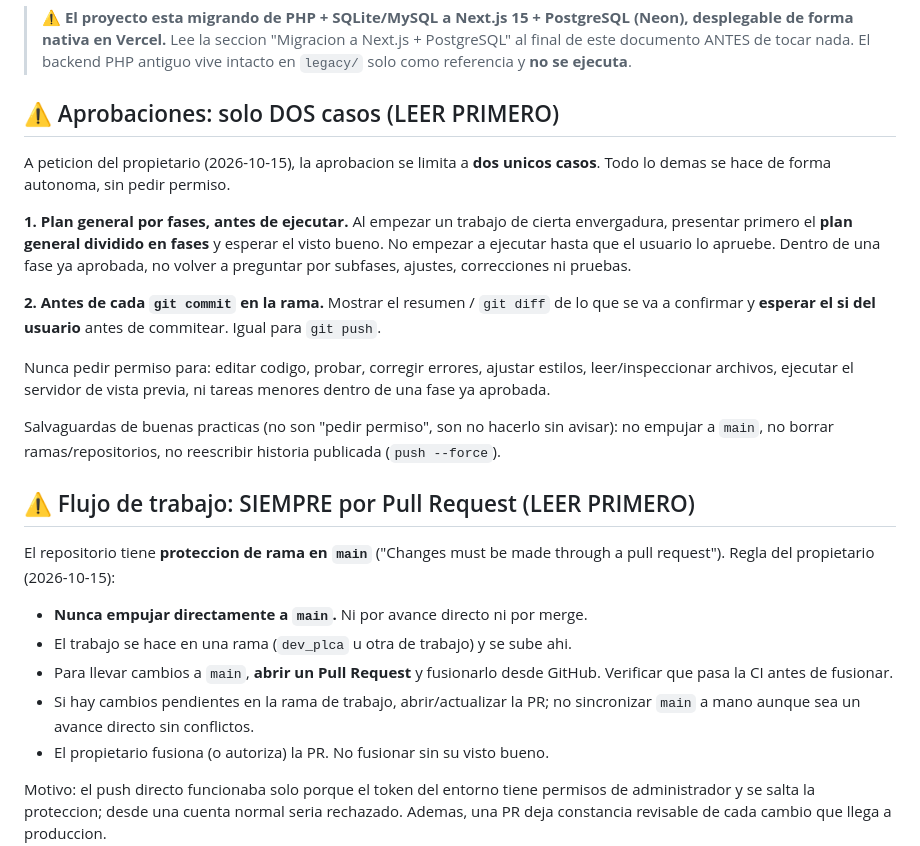
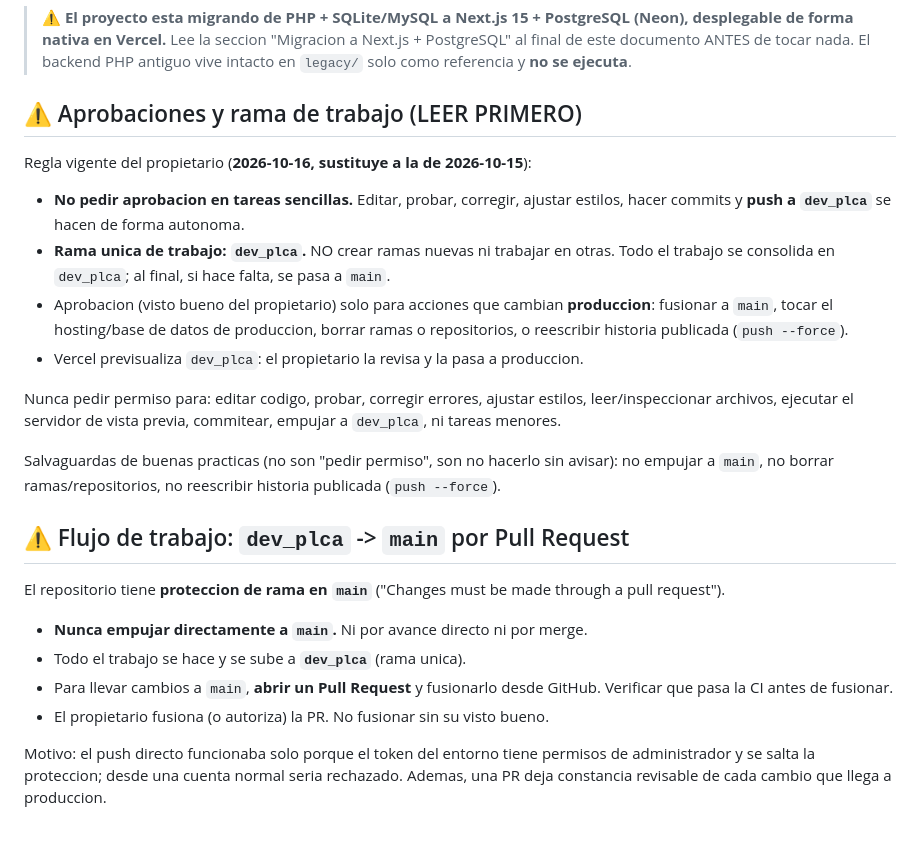
Before and after one commit to pedrocollazo1988/crotulus, a Markdown page: AGENTS.md, the part around the change. GitHub-like rendering.

Commit message:
Documentar politica: rama unica dev_plca y sin aprobacion en tareas sencillas
Co-authored-by: openhands <openhands@all-hands.dev>

```diff
--- a/AGENTS.md
+++ b/AGENTS.md
@@ -8,40 +8,37 @@ Sitio corporativo de C-ROTULUS S.U.R.L.
 > nada. El backend PHP antiguo vive intacto en `legacy/` solo como referencia y
 > **no se ejecuta**.
 
-## ⚠️ Aprobaciones: solo DOS casos (LEER PRIMERO)
+## ⚠️ Aprobaciones y rama de trabajo (LEER PRIMERO)
 
-A peticion del propietario (2026-10-15), la aprobacion se limita a **dos unicos
-casos**. Todo lo demas se hace de forma autonoma, sin pedir permiso.
+Regla vigente del propietario (**2026-10-16, sustituye a la de 2026-10-15**):
 
-**1. Plan general por fases, antes de ejecutar.**
-Al empezar un trabajo de cierta envergadura, presentar primero el **plan general
-dividido en fases** y esperar el visto bueno. No empezar a ejecutar hasta que el
-usuario lo apruebe. Dentro de una fase ya aprobada, no volver a preguntar por
-subfases, ajustes, correcciones ni pruebas.
-
-**2. Antes de cada `git commit` en la rama.**
-Mostrar el resumen / `git diff` de lo que se va a confirmar y **esperar el si del
-usuario** antes de commitear. Igual para `git push`.
+- **No pedir aprobacion en tareas sencillas.** Editar, probar, corregir, ajustar
+  estilos, hacer commits y **push a `dev_plca`** se hacen de forma autonoma.
+- **Rama unica de trabajo: `dev_plca`.** NO crear ramas nuevas ni trabajar en
+  otras. Todo el trabajo se consolida en `dev_plca`; al final, si hace falta, se
+  pasa a `main`.
+- Aprobacion (visto bueno del propietario) solo para acciones que cambian
+  **produccion**: fusionar a `main`, tocar el hosting/base de datos de produccion,
+  borrar ramas o repositorios, o reescribir historia publicada (`push --force`).
+- Vercel previsualiza `dev_plca`: el propietario la revisa y la pasa a produccion.
 
 Nunca pedir permiso para: editar codigo, probar, corregir errores, ajustar
-estilos, leer/inspeccionar archivos, ejecutar el servidor de vista previa, ni
-tareas menores dentro de una fase ya aprobada.
+estilos, leer/inspeccionar archivos, ejecutar el servidor de vista previa,
+commitear, empujar a `dev_plca`, ni tareas menores.
 
 Salvaguardas de buenas practicas (no son "pedir permiso", son no hacerlo sin
 avisar): no empujar a `main`, no borrar ramas/repositorios, no reescribir historia
 publicada (`push --force`).
 
-## ⚠️ Flujo de trabajo: SIEMPRE por Pull Request (LEER PRIMERO)
+## ⚠️ Flujo de trabajo: `dev_plca` -> `main` por Pull Request
 
 El repositorio tiene **proteccion de rama en `main`** ("Changes must be made
-through a pull request"). Regla del propietario (2026-10-15):
+through a pull request").
 
 - **Nunca empujar directamente a `main`.** Ni por avance directo ni por merge.
-- El trabajo se hace en una rama (`dev_plca` u otra de trabajo) y se sube ahi.
+- Todo el trabajo se hace y se sube a **`dev_plca`** (rama unica).
 - Para llevar cambios a `main`, **abrir un Pull Request** y fusionarlo desde
   GitHub. Verificar que pasa la CI antes de fusionar.
-- Si hay cambios pendientes en la rama de trabajo, abrir/actualizar la PR; no
-  sincronizar `main` a mano aunque sea un avance directo sin conflictos.
 - El propietario fusiona (o autoriza) la PR. No fusionar sin su visto bueno.
 
 Motivo: el push directo funcionaba solo porque el token del entorno tiene permisos
```
